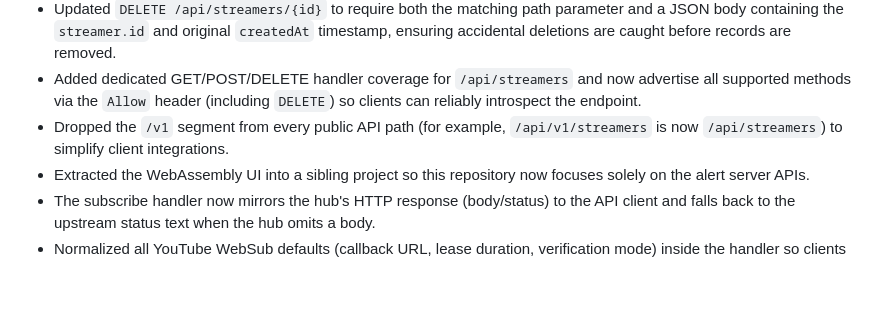
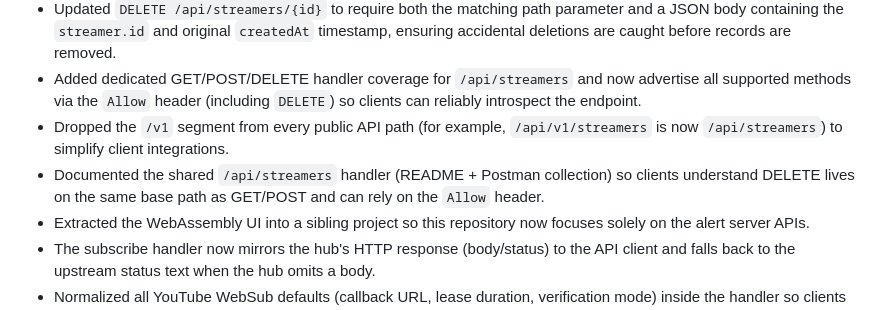
Before and after one commit to Its-donkey/live-stream-alerts, a Markdown page: CHANGELOG.md, the part around the change. GitHub-like rendering; blank space fills up the shorter version.

```diff
--- a/CHANGELOG.md
+++ b/CHANGELOG.md
@@ -24,6 +24,7 @@
 - Updated `DELETE /api/streamers/{id}` to require both the matching path parameter and a JSON body containing the `streamer.id` and original `createdAt` timestamp, ensuring accidental deletions are caught before records are removed.
 - Added dedicated GET/POST/DELETE handler coverage for `/api/streamers` and now advertise all supported methods via the `Allow` header (including `DELETE`) so clients can reliably introspect the endpoint.
 - Dropped the `/v1` segment from every public API path (for example, `/api/v1/streamers` is now `/api/streamers`) to simplify client integrations.
+- Documented the shared `/api/streamers` handler (README + Postman collection) so clients understand DELETE lives on the same base path as GET/POST and can rely on the `Allow` header.
 - Extracted the WebAssembly UI into a sibling project so this repository now focuses solely on the alert server APIs.
 - The subscribe handler now mirrors the hub's HTTP response (body/status) to the API client and falls back to the upstream status text when the hub omits a body.
 - Normalized all YouTube WebSub defaults (callback URL, lease duration, verification mode) inside the handler so clients can omit them safely.
```
Also changed, not shown: README.md (+1 -0 lines).
